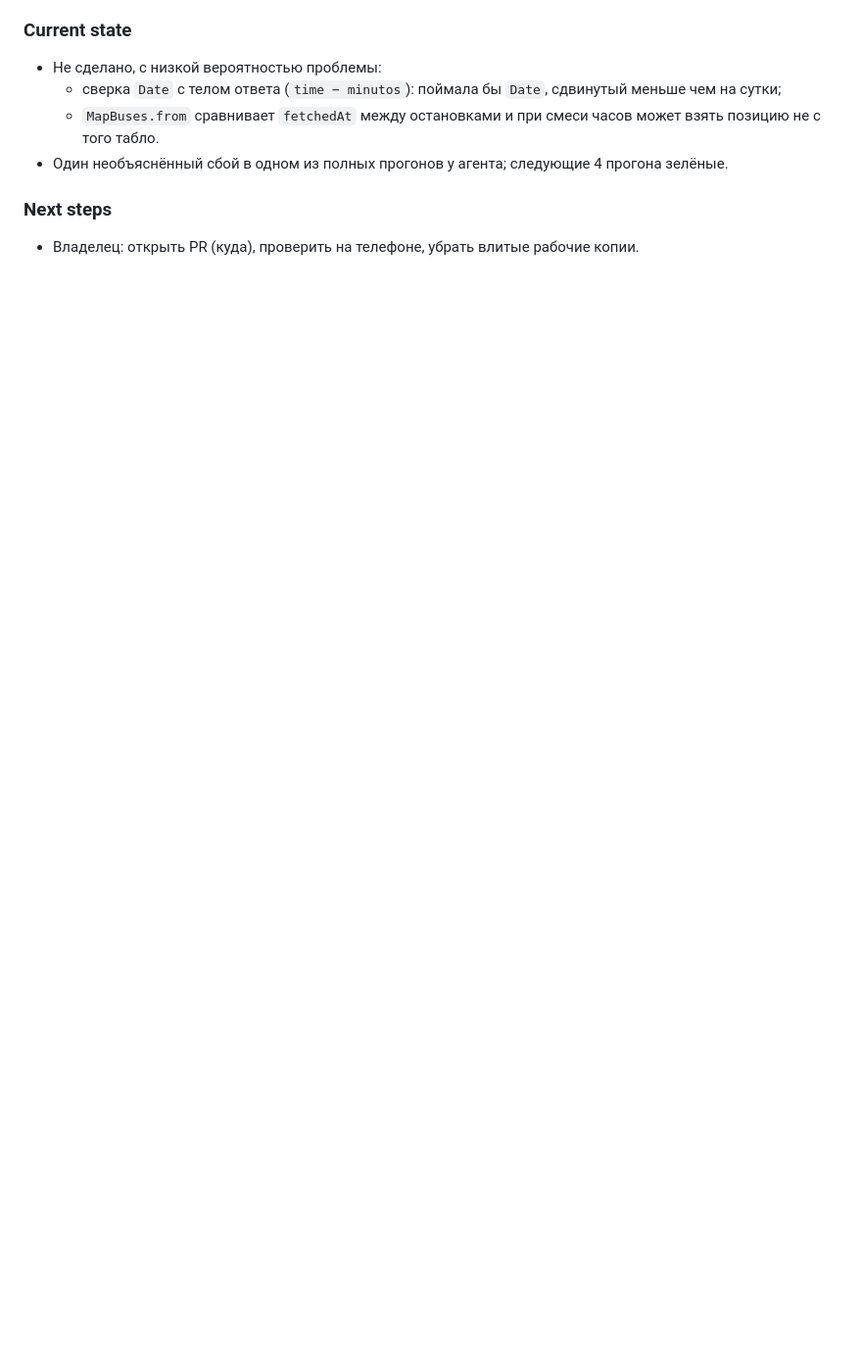
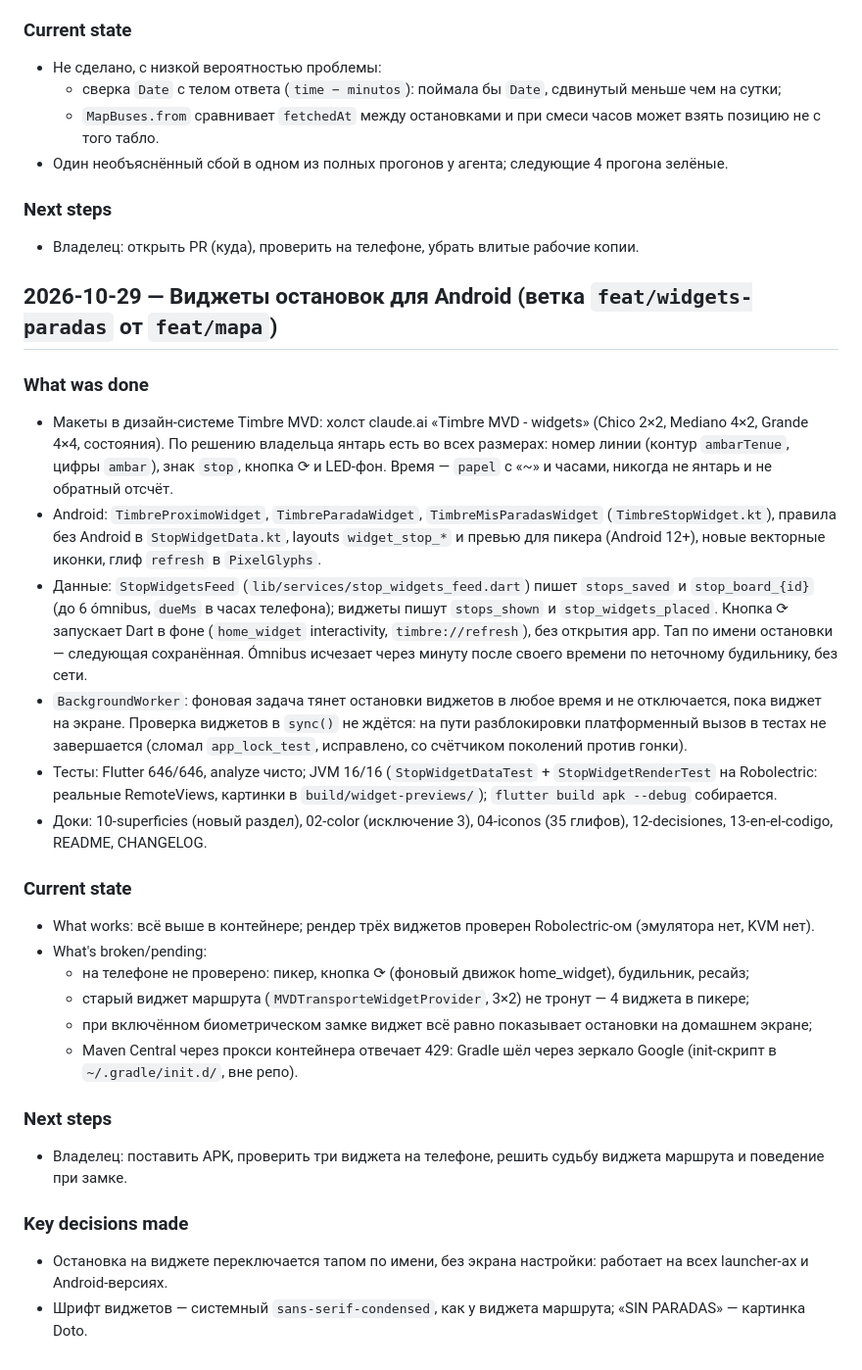
Before and after one commit to undermindOS/MVD_Transporte, a Markdown page: SESSION.md, the part around the change. Shown at 98% size. Drawn GitHub-style; blank space fills up the shorter version.

Commit message:
chore(session): log the stop widgets
Co-Authored-By: Claude Opus 5.5 <noreply@anthropic.com>
Claude-Session: https://claude.ai/code/session_01Rdbg9vcRNFfFdEXkvRmzjw

```diff
--- a/SESSION.md
+++ b/SESSION.md
@@ -419,3 +419,24 @@
 - Один необъяснённый сбой в одном из полных прогонов у агента; следующие 4 прогона зелёные.
 ### Next steps
 - Владелец: открыть PR (куда), проверить на телефоне, убрать влитые рабочие копии.
+
+## 2026-10-29 — Виджеты остановок для Android (ветка `feat/widgets-paradas` от `feat/mapa`)
+### What was done
+- Макеты в дизайн-системе Timbre MVD: холст claude.ai «Timbre MVD - widgets» (Chico 2×2, Mediano 4×2, Grande 4×4, состояния). По решению владельца янтарь есть во всех размерах: номер линии (контур `ambarTenue`, цифры `ambar`), знак `stop`, кнопка ⟳ и LED-фон. Время — `papel` с «~» и часами, никогда не янтарь и не обратный отсчёт.
+- Android: `TimbreProximoWidget`, `TimbreParadaWidget`, `TimbreMisParadasWidget` (`TimbreStopWidget.kt`), правила без Android в `StopWidgetData.kt`, layouts `widget_stop_*` и превью для пикера (Android 12+), новые векторные иконки, глиф `refresh` в `PixelGlyphs`.
+- Данные: `StopWidgetsFeed` (`lib/services/stop_widgets_feed.dart`) пишет `stops_saved` и `stop_board_{id}` (до 6 ómnibus, `dueMs` в часах телефона); виджеты пишут `stops_shown` и `stop_widgets_placed`. Кнопка ⟳ запускает Dart в фоне (`home_widget` interactivity, `timbre://refresh`), без открытия app. Тап по имени остановки — следующая сохранённая. Ómnibus исчезает через минуту после своего времени по неточному будильнику, без сети.
+- `BackgroundWorker`: фоновая задача тянет остановки виджетов в любое время и не отключается, пока виджет на экране. Проверка виджетов в `sync()` не ждётся: на пути разблокировки платформенный вызов в тестах не завершается (сломал `app_lock_test`, исправлено, со счётчиком поколений против гонки).
+- Тесты: Flutter 646/646, analyze чисто; JVM 16/16 (`StopWidgetDataTest` + `StopWidgetRenderTest` на Robolectric: реальные RemoteViews, картинки в `build/widget-previews/`); `flutter build apk --debug` собирается.
+- Доки: 10-superficies (новый раздел), 02-color (исключение 3), 04-iconos (35 глифов), 12-decisiones, 13-en-el-codigo, README, CHANGELOG.
+### Current state
+- What works: всё выше в контейнере; рендер трёх виджетов проверен Robolectric-ом (эмулятора нет, KVM нет).
+- What's broken/pending:
+  - на телефоне не проверено: пикер, кнопка ⟳ (фоновый движок home_widget), будильник, ресайз;
+  - старый виджет маршрута (`MVDTransporteWidgetProvider`, 3×2) не тронут — 4 виджета в пикере;
+  - при включённом биометрическом замке виджет всё равно показывает остановки на домашнем экране;
+  - Maven Central через прокси контейнера отвечает 429: Gradle шёл через зеркало Google (init-скрипт в `~/.gradle/init.d/`, вне репо).
+### Next steps
+- Владелец: поставить APK, проверить три виджета на телефоне, решить судьбу виджета маршрута и поведение при замке.
+### Key decisions made
+- Остановка на виджете переключается тапом по имени, без экрана настройки: работает на всех launcher-ах и Android-версиях.
+- Шрифт виджетов — системный `sans-serif-condensed`, как у виджета маршрута; «SIN PARADAS» — картинка Doto.
```
